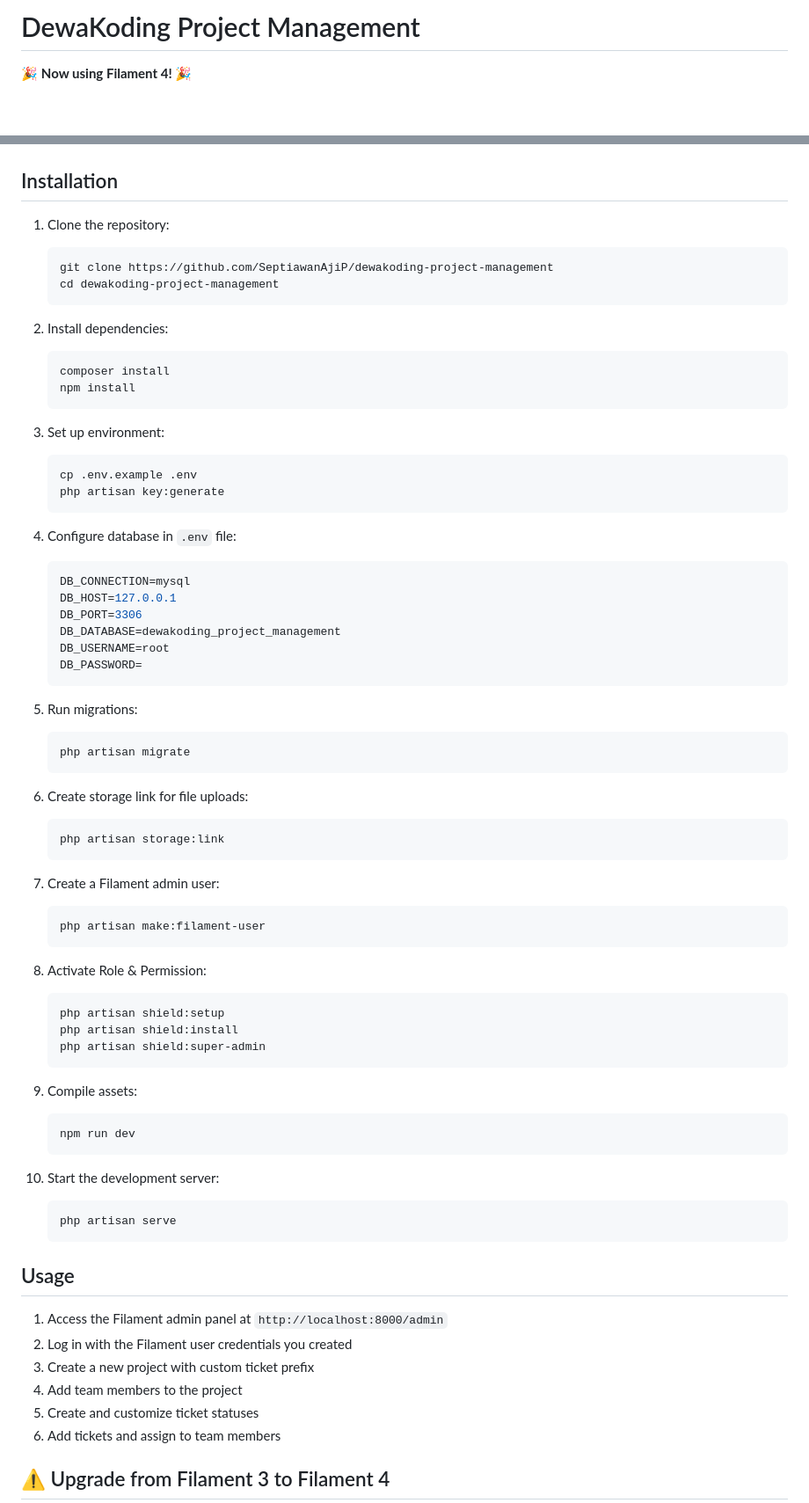
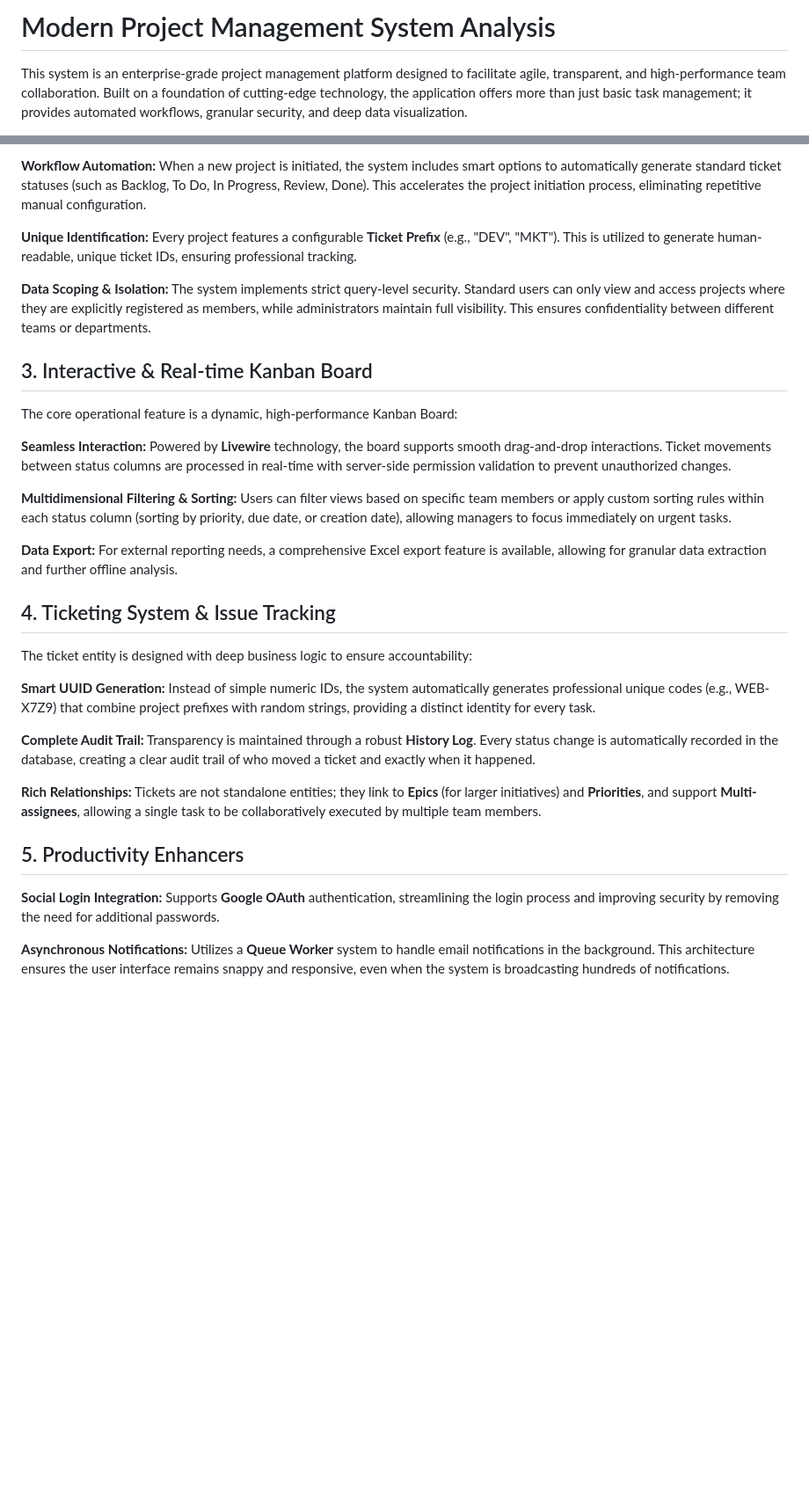
Before and after one commit to jangoden/project-management, a Markdown page: README.md, 2 parts joined by grey strips. Shown at 88% size. GitHub-like rendering; blank space fills up the shorter version.

````diff
--- a/README.md
+++ b/README.md
@@ -1,4 +1,4 @@
-# DewaKoding Project Management
+# Modern Project Management System Analysis
 
-🎉 **Now using Filament 4!** 🎉
+This system is an enterprise-grade project management platform designed to facilitate agile, transparent, and high-performance team collaboration. Built on a foundation of cutting-edge technology, the application offers more than just basic task management; it provides automated workflows, granular security, and deep data visualization.
 
@@ -42,76 +18,33 @@ A Laravel Filament 4 application for managing projects with ticket management an
 
+**Workflow Automation:** When a new project is initiated, the system includes smart options to automatically generate standard ticket statuses (such as Backlog, To Do, In Progress, Review, Done). This accelerates the project initiation process, eliminating repetitive manual configuration.
 
-## Installation
+**Unique Identification:** Every project features a configurable **Ticket Prefix** (e.g., "DEV", "MKT"). This is utilized to generate human-readable, unique ticket IDs, ensuring professional tracking.
 
-1. Clone the repository:
-   ```bash
-   git clone https://github.com/SeptiawanAjiP/dewakoding-project-management
-   cd dewakoding-project-management
-   ```
+**Data Scoping & Isolation:** The system implements strict query-level security. Standard users can only view and access projects where they are explicitly registered as members, while administrators maintain full visibility. This ensures confidentiality between different teams or departments.
 
-2. Install dependencies:
-   ```bash
-   composer install
-   npm install
-   ```
+## 3. Interactive & Real-time Kanban Board
 
-3. Set up environment:
-   ```bash
-   cp .env.example .env
-   php artisan key:generate
-   ```
+The core operational feature is a dynamic, high-performance Kanban Board:
 
-4. Configure database in `.env` file:
-   ```env
-   DB_CONNECTION=mysql
-   DB_HOST=127.0.0.1
-   DB_PORT=3306
-   DB_DATABASE=dewakoding_project_management
-   DB_USERNAME=root
-   DB_PASSWORD=
-   ```
+**Seamless Interaction:** Powered by **Livewire** technology, the board supports smooth drag-and-drop interactions. Ticket movements between status columns are processed in real-time with server-side permission validation to prevent unauthorized changes.
 
-5. Run migrations:
-   ```bash
-   php artisan migrate
-   ```
+**Multidimensional Filtering & Sorting:** Users can filter views based on specific team members or apply custom sorting rules within each status column (sorting by priority, due date, or creation date), allowing managers to focus immediately on urgent tasks.
 
-6. Create storage link for file uploads:
-   ```bash
-   php artisan storage:link
-   ```
+**Data Export:** For external reporting needs, a comprehensive Excel export feature is available, allowing for granular data extraction and further offline analysis.
 
-7. Create a Filament admin user:
-   ```bash
-   php artisan make:filament-user
-   ```
+## 4. Ticketing System & Issue Tracking
 
-8. Activate Role & Permission:
-   ```bash
-   php artisan shield:setup
-   php artisan shield:install
-   php artisan shield:super-admin
-   ```
+The ticket entity is designed with deep business logic to ensure accountability:
 
-9. Compile assets:
-   ```bash
-   npm run dev
-   ```
+**Smart UUID Generation:** Instead of simple numeric IDs, the system automatically generates professional unique codes (e.g., WEB-X7Z9) that combine project prefixes with random strings, providing a distinct identity for every task.
 
-10. Start the development server:
-    ```bash
-    php artisan serve
-    ```
+**Complete Audit Trail:** Transparency is maintained through a robust **History Log**. Every status change is automatically recorded in the database, creating a clear audit trail of who moved a ticket and exactly when it happened.
 
+**Rich Relationships:** Tickets are not standalone entities; they link to **Epics** (for larger initiatives) and **Priorities**, and support **Multi-assignees**, allowing a single task to be collaboratively executed by multiple team members.
 
-## Usage
+## 5. Productivity Enhancers
 
-1. Access the Filament admin panel at `http://localhost:8000/admin`
-2. Log in with the Filament user credentials you created
-3. Create a new project with custom ticket prefix
-4. Add team members to the project
-5. Create and customize ticket statuses
-6. Add tickets and assign to team members
+**Social Login Integration:** Supports **Google OAuth** authentication, streamlining the login process and improving security by removing the need for additional passwords.
 
-## ⚠️ Upgrade from Filament 3 to Filament 4
+**Asynchronous Notifications:** Utilizes a **Queue Worker** system to handle email notifications in the background. This architecture ensures the user interface remains snappy and responsive, even when the system is broadcasting hundreds of notifications.
 
````
Also changed, not shown: other parts of README.md (+8 -234 lines).
